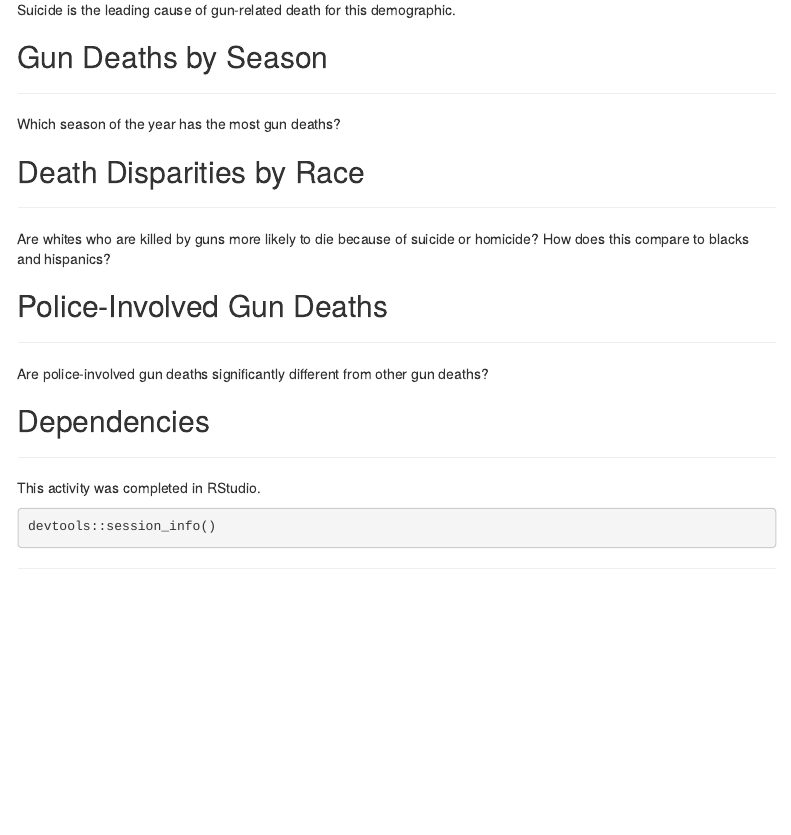
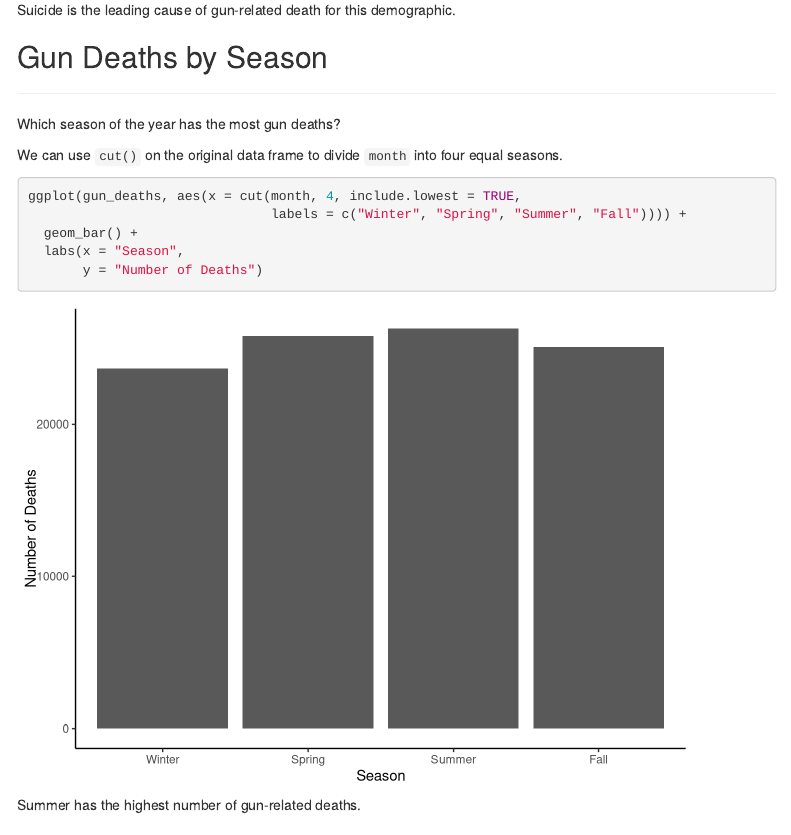
Before and after one commit to CJCascalheira/cfss-hw02, an R Markdown document (doc/cfss-hw02.Rmd): the page in a window 1100 px wide, from 8460 px down. Rendered offline with R 4.5, knitr and Pandoc, with nearby package versions; menus at the side of the page are left out.

Commit message:
Complete deaths by season

````diff
--- a/doc/cfss-hw02.Rmd
+++ b/doc/cfss-hw02.Rmd
@@ -223,6 +223,18 @@ Suicide is the leading cause of gun-related death for this demographic.
 ___
 Which season of the year has the most gun deaths?
 
+We can use `cut()` on the original data frame to divide `month` into four equal seasons.
+
+```{r}
+ggplot(gun_deaths, aes(x = cut(month, 4, include.lowest = TRUE,
+                               labels = c("Winter", "Spring", "Summer", "Fall")))) +
+  geom_bar() +
+  labs(x = "Season",
+       y = "Number of Deaths")
+```
+
+Summer has the highest number of gun-related deaths.
+
 ## Death Disparities by Race
 ___
 Are whites who are killed by guns more likely to die because of suicide or homicide? How does this compare to blacks and hispanics?
````
